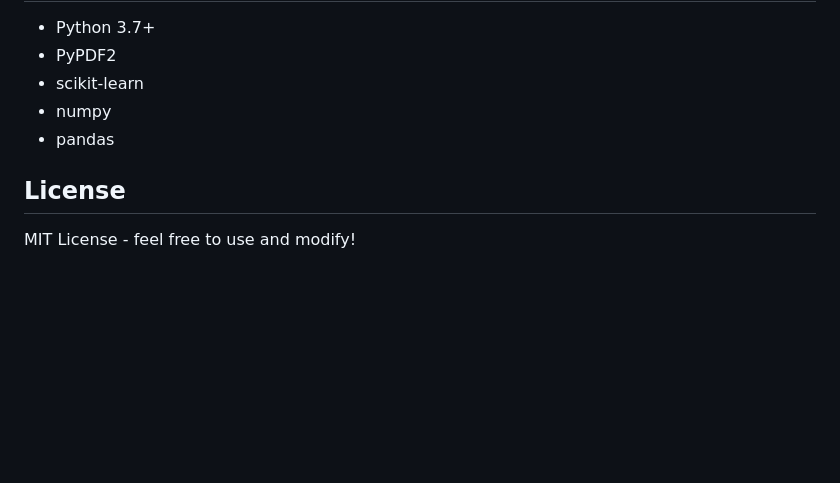
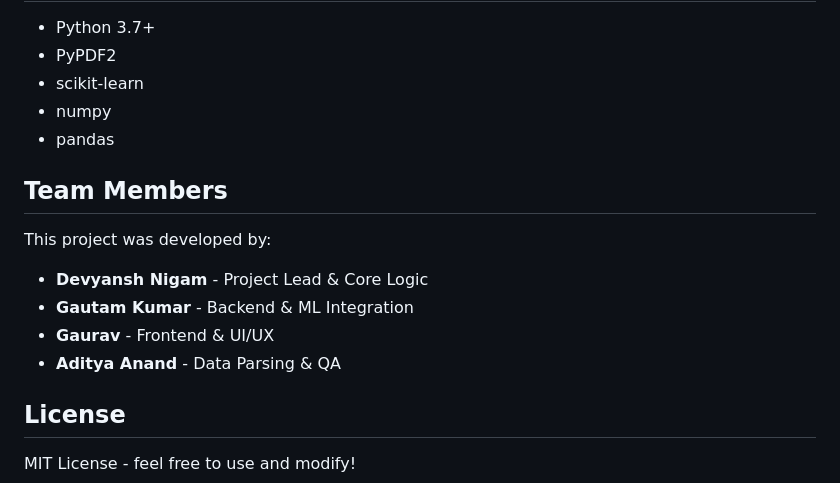
Before and after one commit to nigam0998/Job-Recommendation-System, a Markdown page: JOB_RECOMMENDATION_SYSTEM/README.md, the part around the change. Rendered like a GitHub page; blank space fills up the shorter version.

Commit message:
Add team roles to README

```diff
--- a/JOB_RECOMMENDATION_SYSTEM/README.md
+++ b/JOB_RECOMMENDATION_SYSTEM/README.md
@@ -148,6 +148,15 @@ To add more skills to the parser, edit `resume_parser.py` and add to the `skill_
 - numpy
 - pandas
 
+## Team Members
+
+This project was developed by:
+
+- **Devyansh Nigam** - Project Lead & Core Logic
+- **Gautam Kumar** - Backend & ML Integration
+- **Gaurav** - Frontend & UI/UX
+- **Aditya Anand** - Data Parsing & QA
+
 ## License
 
 MIT License - feel free to use and modify!
```
